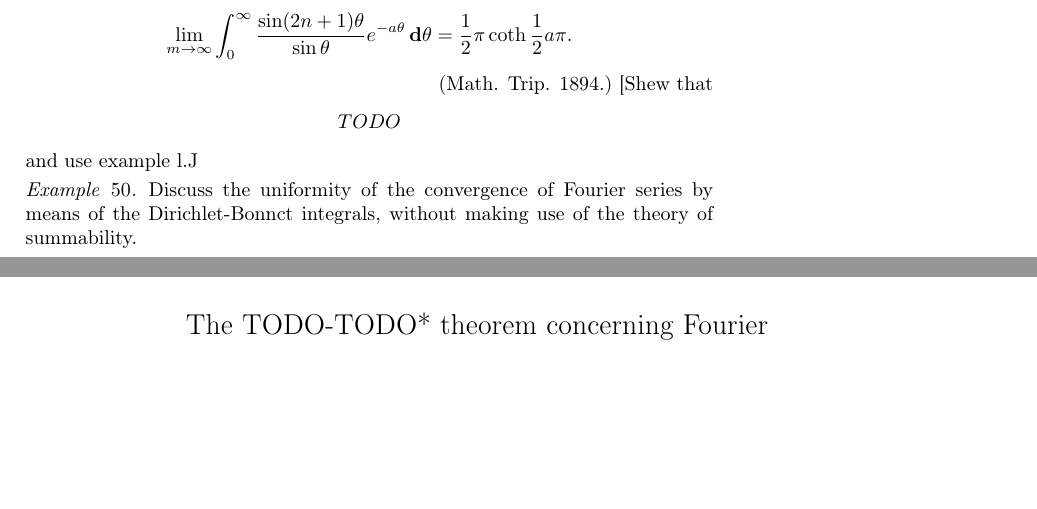
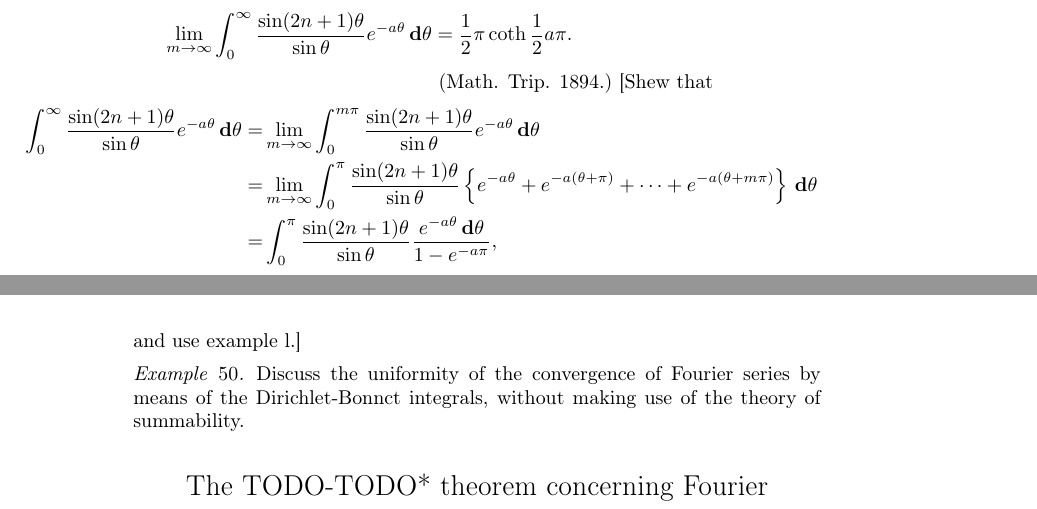
Before and after one commit to bwignall/Whittaker-and-Watson, a LaTeX thesis (src/tex/wandw.tex, which reads src/tex/wandw-ch09.tex): two parts of pages 193 and 194 of 400, joined at a grey line, cut so that both start at the same text, the shorter picture padded with empty space. Compiled offline with pdfLaTeX.

Commit message:
Work on 9.4.4 examples

```diff
--- a/src/tex/wandw-ch09.tex
+++ b/src/tex/wandw-ch09.tex
@@ -2460,9 +2460,32 @@ shew that
  \addexamplecitation{Math. Trip. 1894.}
  [Shew that
  \begin{align*}
-   TODO
+   \int_{0}^{\infty}
+   \frac{\sin (2n+1)\theta}{\sin \theta}
+   e^{-a\theta} \dmeasure \theta
+   =&
+   \lim_{m \rightarrow \infty}
+   \int_{0}^{m \pi}
+   \frac{\sin (2n+1)\theta}{\sin \theta}
+   e^{-a\theta} \dmeasure \theta
+   \\
+   =&
+   \lim_{m \rightarrow \infty}
+   \int_{0}^{\pi}
+   \frac{\sin (2n+1)\theta}{\sin \theta}
+   \thebrace{
+     e^{-a \theta}
+     + e^{-a(\theta + \pi)}
+     + \cdots
+     + e^{-a(\theta + m \pi)}
+   } \dmeasure \theta
+   \\
+   =&
+   \int_{0}^{\pi}
+   \frac{\sin (2n+1)\theta}{\sin \theta}
+   \frac{e^{-a \theta} \dmeasure \theta}{1 - e^{-a\pi}},
  \end{align*}
- and use example l.J
+ and use example l.] %TODO:ref
 \end{wandwexample}
 \begin{wandwexample}
  Discuss the uniformity of the convergence of Fourier series
```
